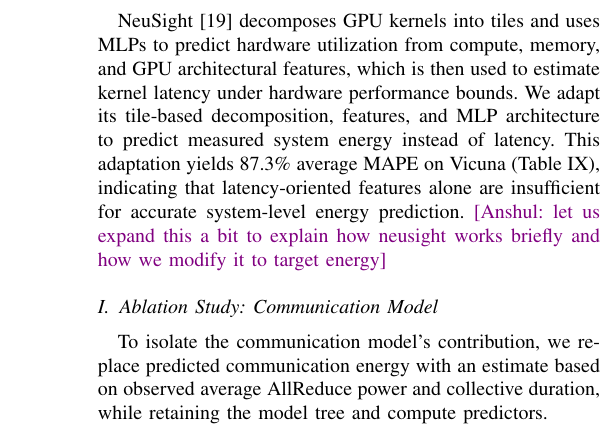
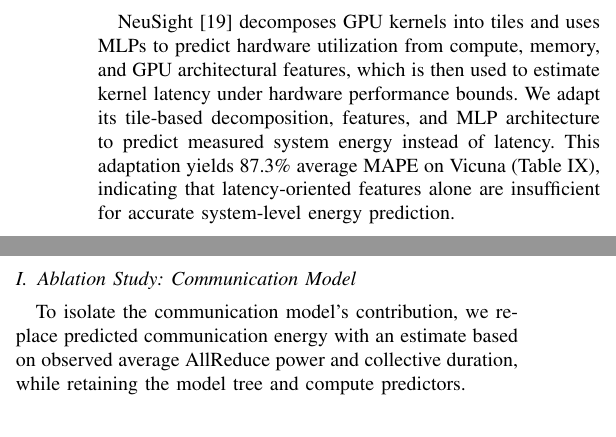
Before and after one commit to anuragdutt/PIE-P, a LaTeX paper (main.tex, which reads prediction-eval.tex): part of one column of page 9 of 12 before the commit and two parts of the columns of page 9 of 12 after it, the two joined at a grey line, cut so that both start at the same text. Compiled offline with pdfLaTeX; a missing font is replaced by an installed copy or a similar font; a LaTeX package or settings file that is missing is left out.

Commit message:
Updates from Overleaf

```diff
--- a/prediction-eval.tex
+++ b/prediction-eval.tex
@@ -308,7 +308,7 @@ Thus, the penalty for omitting communication, as in CodeCarbon and IrEne, is sma
 NeuSight~\cite{neusight} decomposes GPU kernels into tiles and uses MLPs to predict hardware utilization from compute, memory, and GPU architectural features, which is then used to estimate kernel latency under hardware performance bounds.
 We adapt its tile-based decomposition, features, and MLP architecture to predict measured system energy instead of latency.
 This adaptation yields 87.3\% average MAPE on Vicuna (Table~\ref{tab:neusight_energy_target}), indicating that latency-oriented features alone are insufficient for accurate system-level energy prediction.
-\anshul{let us expand this a bit to explain how neusight works briefly and how we modify it to target energy}
+% \anshul{let us expand this a bit to explain how neusight works briefly and how we modify it to target energy}
 
 \begin{table}[t]
 \centering
```
